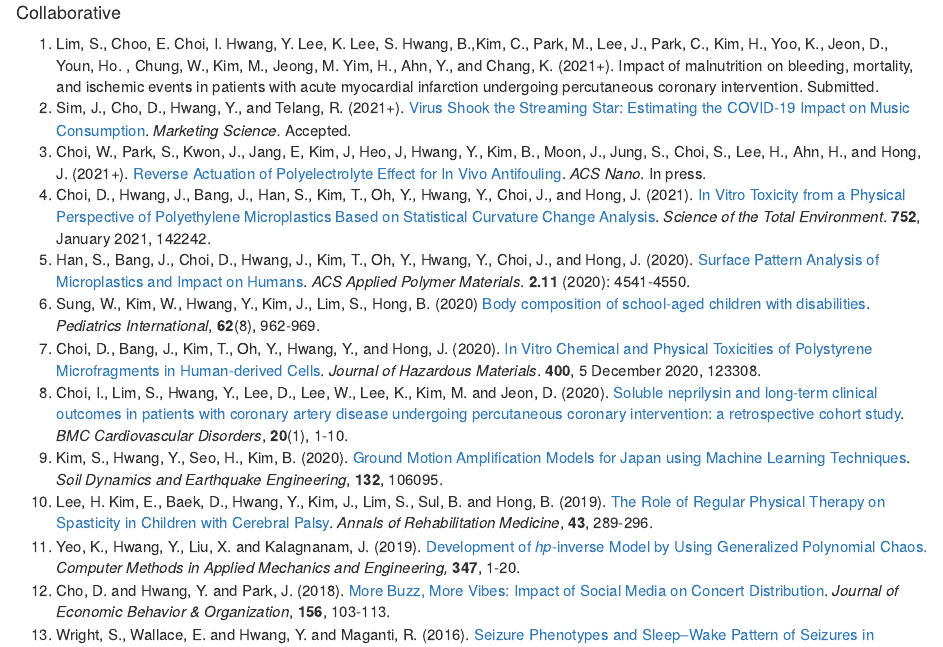
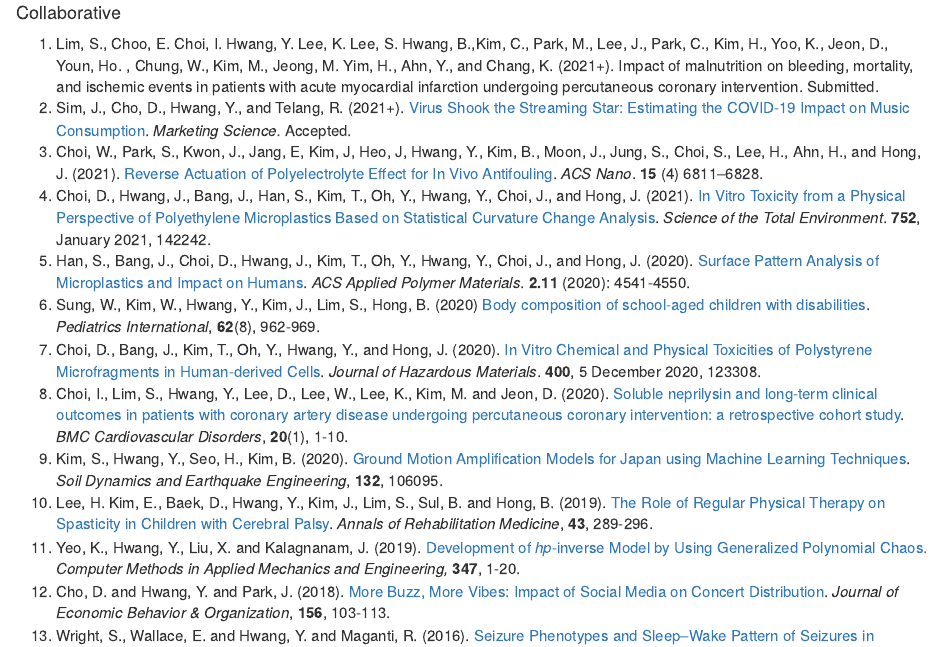
Before and after one commit to ydhwang/ydhwang.github.io, an R Markdown document (index.Rmd): the page in a window 1100 px wide, from 1470 px down. The pictures show the output file index.html that the author committed with the source, opened offline.

```diff
--- a/index.Rmd
+++ b/index.Rmd
@@ -85,7 +85,7 @@
 1. Lim, S., Choo, E. Choi, I. Hwang, Y. Lee, K. Lee, S. Hwang, B.,Kim, C., Park, M., Lee, J., Park, C., Kim, H., Yoo, K., Jeon, D., Youn, Ho. , Chung, W., Kim, M., Jeong, M. Yim, H., Ahn, Y., and Chang, K. (2021+). Impact of malnutrition on bleeding, mortality, and ischemic events in patients with acute myocardial infarction undergoing percutaneous coronary intervention. Submitted.
 1. Sim, J., Cho, D., Hwang, Y., and Telang, R. (2021+).
 [Virus Shook the Streaming Star: Estimating the COVID-19 Impact on Music Consumption](https://papers.ssrn.com/sol3/papers.cfm?abstract_id=3649085). *Marketing Science.* Accepted.
-1. Choi, W., Park, S., Kwon, J., Jang, E, Kim, J, Heo, J, Hwang, Y., Kim, B., Moon, J., Jung, S., Choi, S., Lee, H., Ahn, H., and Hong, J. (2021+). [Reverse Actuation of Polyelectrolyte Effect for In Vivo Antifouling](https://pubs.acs.org/doi/full/10.1021/acsnano.0c10431). *ACS Nano*. In press.
+1. Choi, W., Park, S., Kwon, J., Jang, E, Kim, J, Heo, J, Hwang, Y., Kim, B., Moon, J., Jung, S., Choi, S., Lee, H., Ahn, H., and Hong, J. (2021). [Reverse Actuation of Polyelectrolyte Effect for In Vivo Antifouling](https://pubs.acs.org/doi/full/10.1021/acsnano.0c10431). *ACS Nano*. **15** (4) 6811–6828.
 1. Choi, D., Hwang, J., Bang, J., Han, S., Kim, T., Oh, Y., Hwang, Y., Choi, J., and Hong, J. (2021).
 [In Vitro Toxicity from a Physical Perspective of Polyethylene Microplastics Based on Statistical Curvature Change Analysis](https://www.sciencedirect.com/science/article/abs/pii/S0048969720357715). *Science of the Total Environment*. **752**, January 2021, 142242.
 1. Han, S., Bang, J., Choi, D., Hwang, J., Kim, T., Oh, Y., Hwang, Y., Choi, J., and Hong, J. (2020).
```
Also changed, not shown: index.html.
